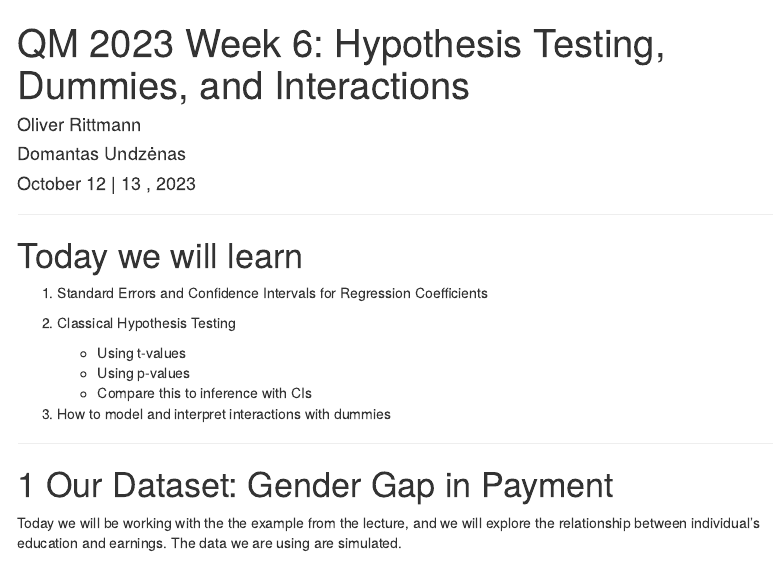
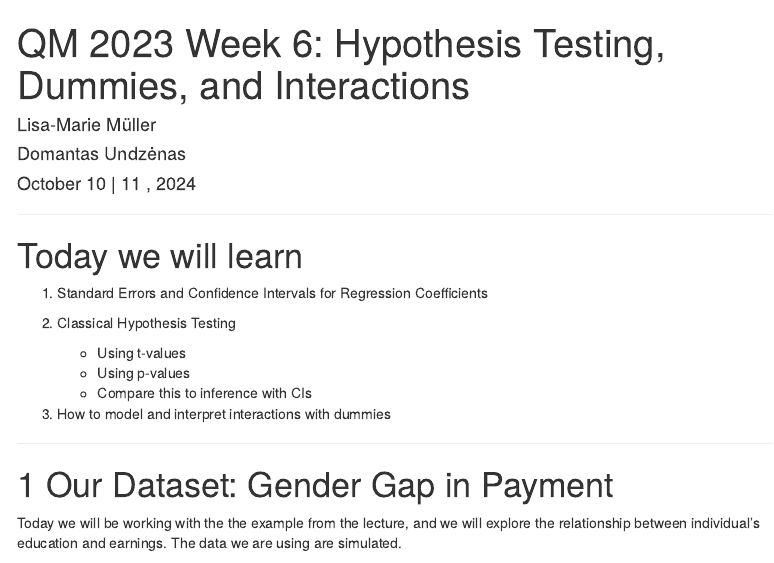
Before and after one commit to uni-mannheim-qm-2024/week06_ols_dummy_interaction, an R Markdown document (QM2023_week06.Rmd): the page in a window 1100 px wide, from its top. Rendered offline with R 4.5, knitr and Pandoc, with nearby package versions; code that draws random numbers runs with fixed seeds of ours; a font, style sheet, LaTeX package, included part or bibliography that could not be used is replaced or left out; menus at the side of the page are left out.

Commit message:
2024 adjustments

```diff
--- a/QM2023_week06.Rmd
+++ b/QM2023_week06.Rmd
@@ -1,9 +1,9 @@
 ---
 title: "QM 2023 Week 6: Hypothesis Testing, Dummies, and Interactions"
 author:
-  - "Oliver Rittmann"
+  - "Lisa-Marie Müller"
   - "Domantas Undzėnas"
-date: "October 12 | 13 , 2023"
+date: "October 10 | 11 , 2024"
 output:
   html_document:
     toc: yes
```
